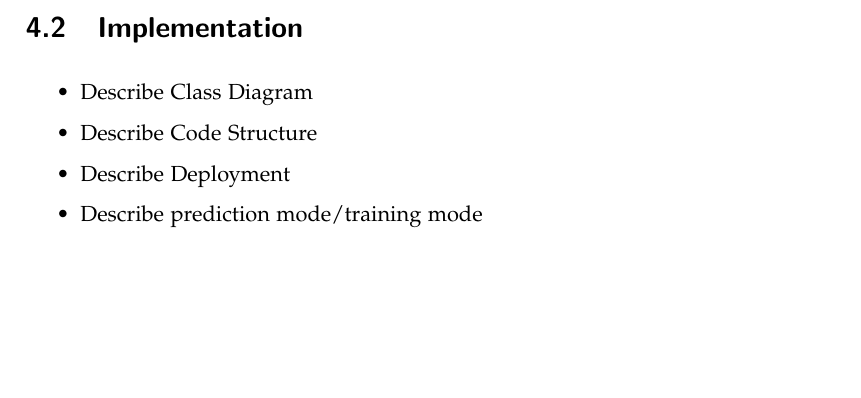
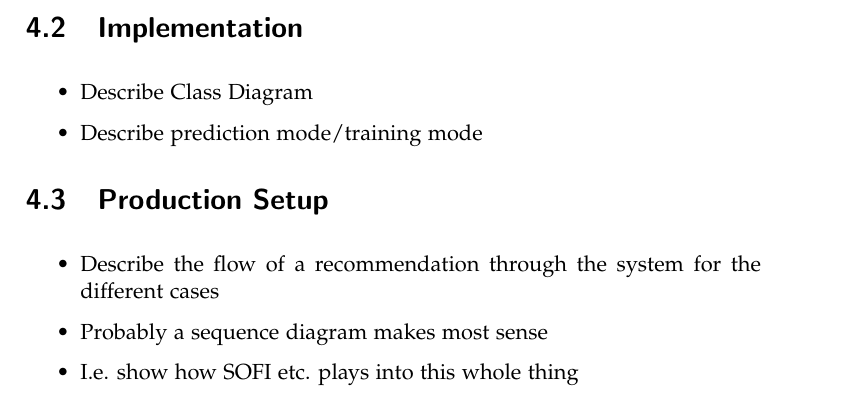
Before and after one commit to muyajil/ethz-msc-thesis, a LaTeX thesis (writeup/thesis.tex, which reads writeup/content/system_overview.tex): part of page 15 of 24, cut so that both start at the same text, the shorter picture padded with empty space. Compiled offline with pdfLaTeX.

Commit message:
added section for production setup

```diff
--- a/writeup/content/system_overview.tex
+++ b/writeup/content/system_overview.tex
@@ -10,7 +10,12 @@
 \section{Implementation}
 \begin{itemize}
 \item Describe Class Diagram
-\item Describe Code Structure
-\item Describe Deployment
 \item Describe prediction mode/training mode
 \end{itemize}
+
+\section{Production Setup}
+\begin{itemize}
+    \item Describe the flow of a recommendation through the system for the different cases
+    \item Probably a sequence diagram makes most sense
+    \item I.e. show how SOFI etc. plays into this whole thing
+\end{itemize}
```
